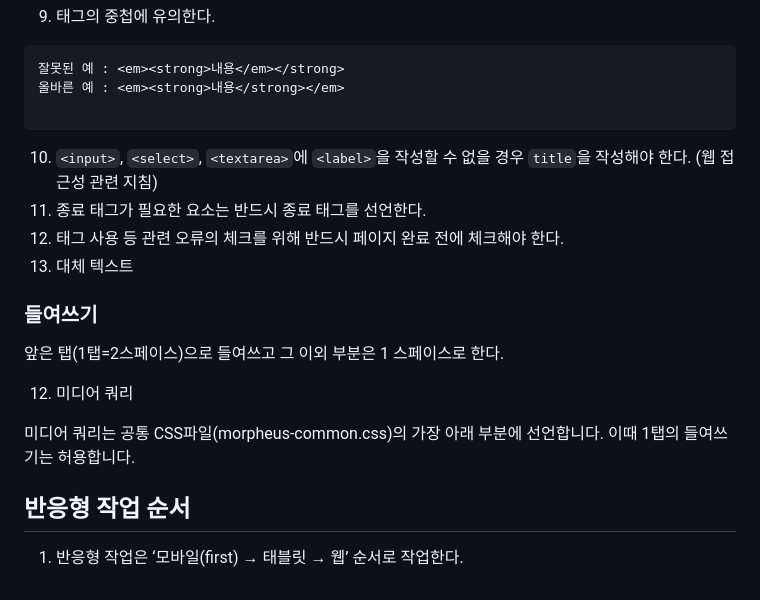
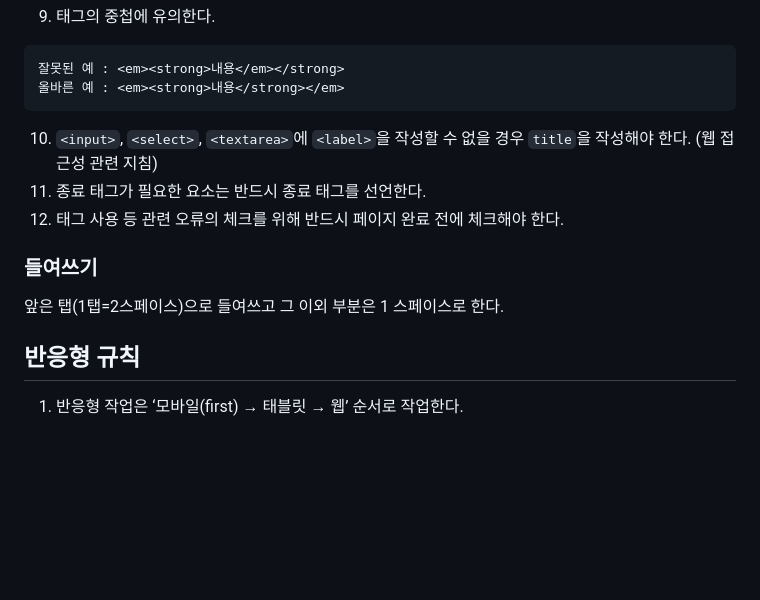
Before and after one commit to FRONTENDBOOTCAMP-14th/UI-Project-Team3, a Markdown page: README.md, the part around one of its changes. Drawn GitHub-style; blank space fills up the shorter version.

Commit message:
[Docs] 코딩 컨벤션 수정

````diff
--- a/README.md
+++ b/README.md
@@ -117,22 +110,16 @@ CSS는 들여쓰기를 허용하지 않는다.
 ```
 잘못된 예 : <em><strong>내용</em></strong>
 올바른 예 : <em><strong>내용</strong></em>
-
 ```
 
 10. `<input>`, `<select>`, `<textarea>`에 `<label>`을 작성할 수 없을 경우 `title`을 작성해야 한다. (웹 접근성 관련 지침)
 11. 종료 태그가 필요한 요소는 반드시 종료 태그를 선언한다.
 12. 태그 사용 등 관련 오류의 체크를 위해 반드시 페이지 완료 전에 체크해야 한다.
-13. 대체 텍스트
 
 ### 들여쓰기
 
 앞은 탭(1탭=2스페이스)으로 들여쓰고 그 이외 부분은 1 스페이스로 한다.
 
-12. 미디어 쿼리
-
-미디어 쿼리는 공통 CSS파일(morpheus-common.css)의 가장 아래 부분에 선언합니다. 이때 1탭의 들여쓰기는 허용합니다.
-
-## 반응형 작업 순서
+## 반응형 규칙
 
 1. 반응형 작업은 ‘모바일(first) → 태블릿 → 웹’ 순서로 작업한다.
````
Also changed, not shown: other parts of README.md (+0 -7 lines).
